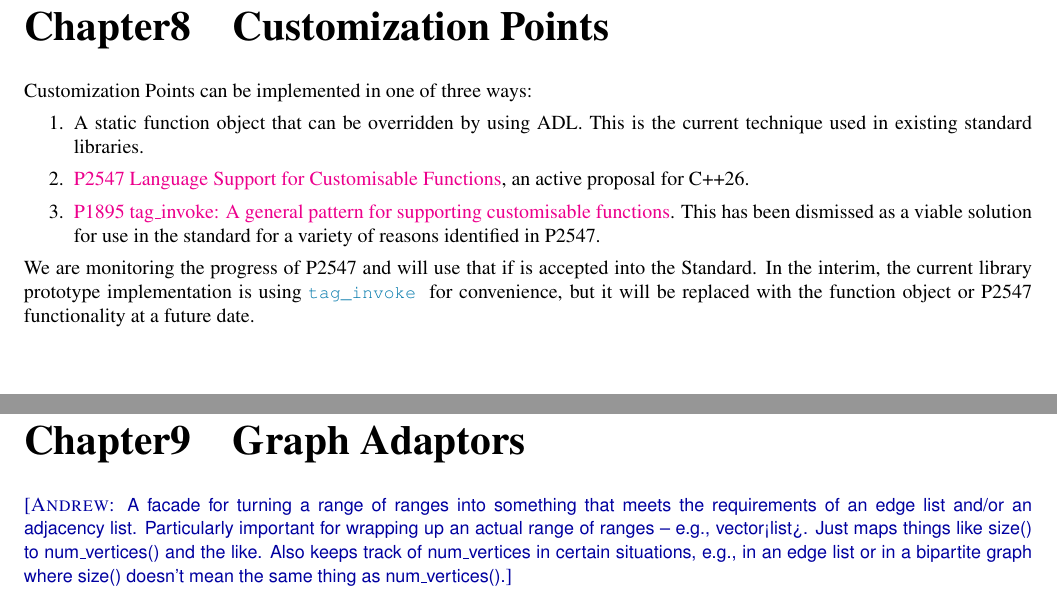
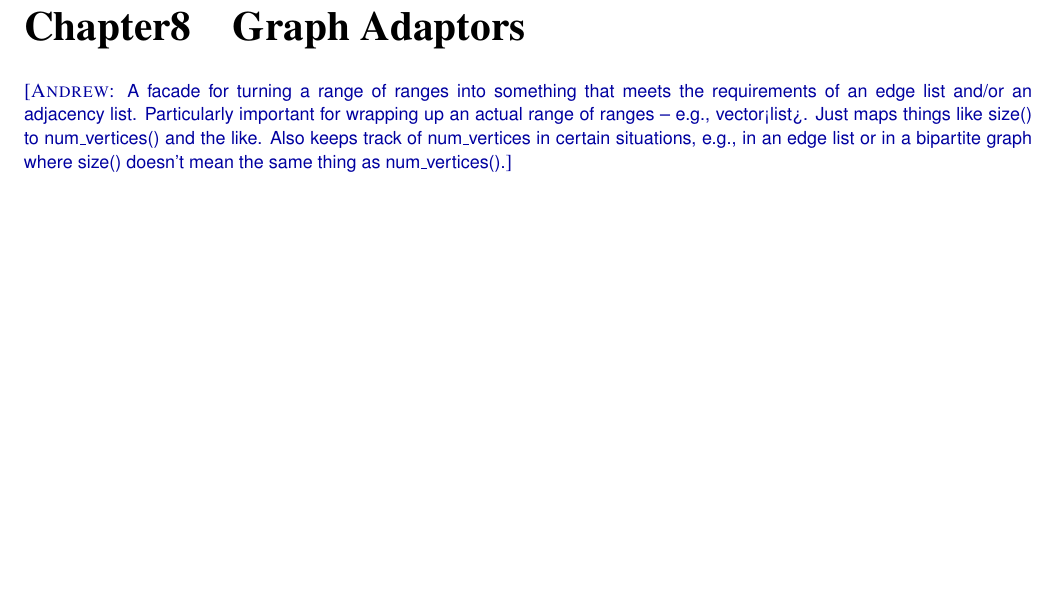
Before and after one commit to stdgraph/P1709, a LaTeX thesis (D1709R4.tex, which reads tex/customization_points.tex): two parts of pages 30 and 31 of 33 before the commit and part of page 30 of 32 after it, the two joined at a grey line, cut at the place of the change, the shorter picture padded with empty space. Compiled offline with pdfLaTeX; a LaTeX package or settings file that is missing is left out.

Commit message:
State all free functions *are* CPOs with reasonable defaults and remove CPO section.
Implementation choice is not needed.

```diff
--- a/tex/customization_points.tex
+++ /dev/null
@@ -1,9 +0,0 @@
-\chapter{Customization Points}
-Customization Points can be implemented in one of three ways:
-\begin{enumerate}
-\item A static function object that can be overridden by using ADL. This is the current technique used in existing standard libraries.
-\item \href{https://wg21.link/P2547}{P2547 Language Support for Customisable Functions}, an active proposal for C++26.
-\item \href{https://www.open-std.org/jtc1/sc22/wg21/docs/papers/2019/p1895r0.pdf}{P1895 tag\_invoke: A general pattern for supporting customisable functions}. This has been dismissed as a viable solution for use in the standard for a variety of reasons identified in P2547.
-\end{enumerate}
-
-We are monitoring the progress of P2547 and will use that if is accepted into the Standard. In the interim, the current library prototype implementation is using \tcode{tag_invoke} for convenience, but it will be replaced with the function object or P2547 functionality at a future date.
```
Also changed, not shown: D1709R4.tex (+0 -1 lines), tex/overview.tex (+1 -1 lines).
